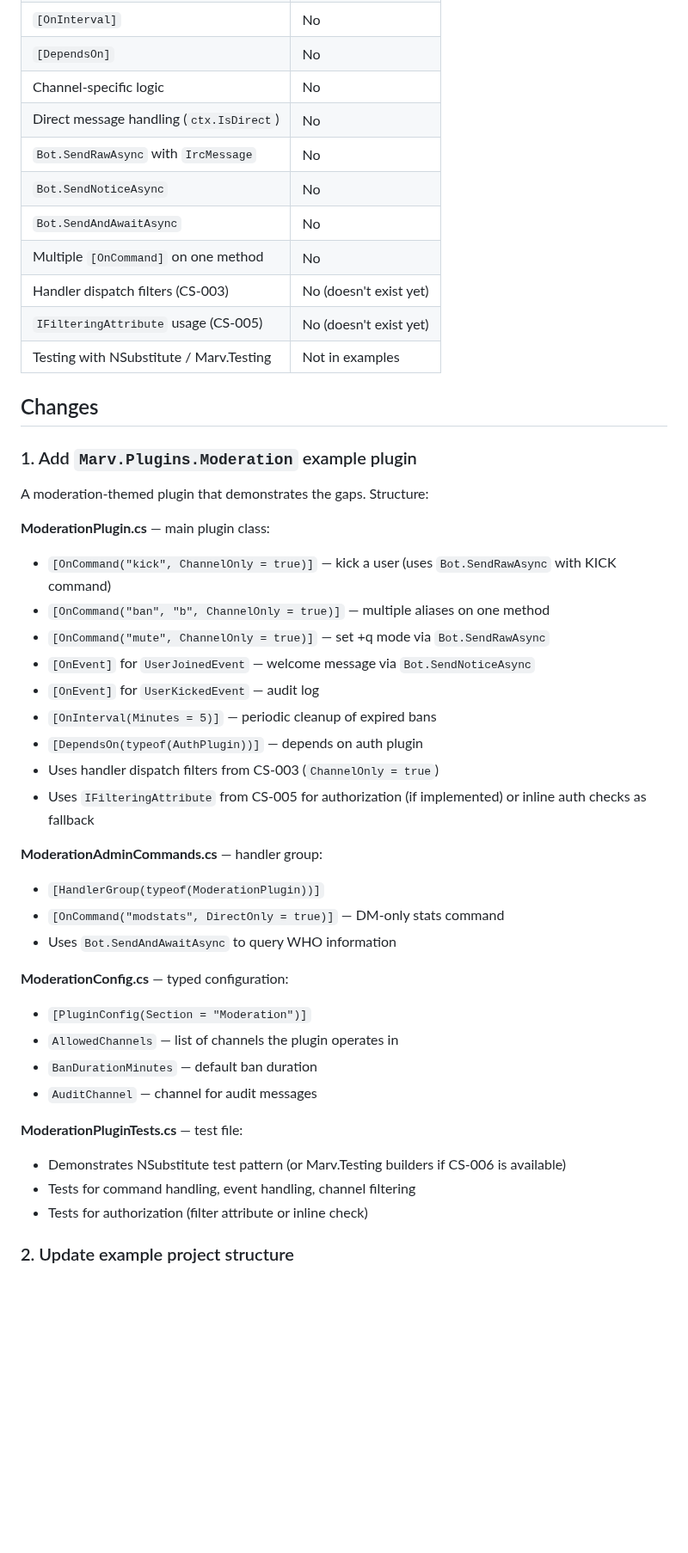
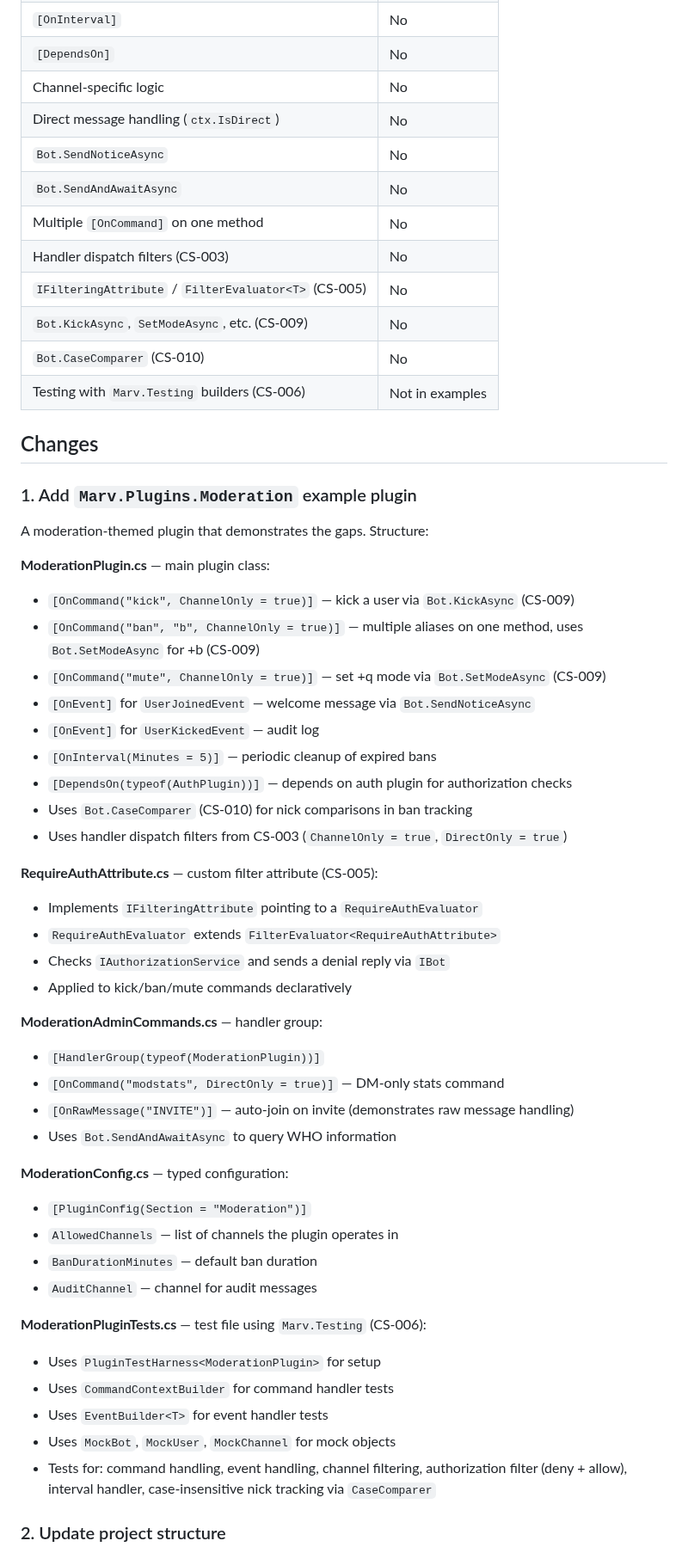
Before and after one commit to predakanga/marv, a Markdown page: docs/change_specs/008-example-plugin.md, the part around one of its changes. Shown at 86% size. Drawn GitHub-style; blank space fills up the shorter version.

```diff
--- a/docs/change_specs/008-example-plugin.md
+++ b/docs/change_specs/008-example-plugin.md
@@ -25,13 +27,14 @@ must read source code, which is expensive and error-prone.
 | `[DependsOn]` | No |
 | Channel-specific logic | No |
 | Direct message handling (`ctx.IsDirect`) | No |
-| `Bot.SendRawAsync` with `IrcMessage` | No |
 | `Bot.SendNoticeAsync` | No |
 | `Bot.SendAndAwaitAsync` | No |
 | Multiple `[OnCommand]` on one method | No |
-| Handler dispatch filters (CS-003) | No (doesn't exist yet) |
-| `IFilteringAttribute` usage (CS-005) | No (doesn't exist yet) |
-| Testing with NSubstitute / Marv.Testing | Not in examples |
+| Handler dispatch filters (CS-003) | No |
+| `IFilteringAttribute` / `FilterEvaluator<T>` (CS-005) | No |
+| `Bot.KickAsync`, `SetModeAsync`, etc. (CS-009) | No |
+| `Bot.CaseComparer` (CS-010) | No |
+| Testing with `Marv.Testing` builders (CS-006) | Not in examples |
 
 ## Changes
 
@@ -40,24 +43,33 @@ must read source code, which is expensive and error-prone.
 A moderation-themed plugin that demonstrates the gaps. Structure:
 
 **ModerationPlugin.cs** — main plugin class:
-- `[OnCommand("kick", ChannelOnly = true)]` — kick a user (uses
-  `Bot.SendRawAsync` with KICK command)
+- `[OnCommand("kick", ChannelOnly = true)]` — kick a user via
+  `Bot.KickAsync` (CS-009)
 - `[OnCommand("ban", "b", ChannelOnly = true)]` — multiple aliases on one
-  method
+  method, uses `Bot.SetModeAsync` for +b (CS-009)
 - `[OnCommand("mute", ChannelOnly = true)]` — set +q mode via
-  `Bot.SendRawAsync`
+  `Bot.SetModeAsync` (CS-009)
 - `[OnEvent]` for `UserJoinedEvent` — welcome message via
   `Bot.SendNoticeAsync`
 - `[OnEvent]` for `UserKickedEvent` — audit log
 - `[OnInterval(Minutes = 5)]` — periodic cleanup of expired bans
-- `[DependsOn(typeof(AuthPlugin))]` — depends on auth plugin
-- Uses handler dispatch filters from CS-003 (`ChannelOnly = true`)
-- Uses `IFilteringAttribute` from CS-005 for authorization (if implemented)
-  or inline auth checks as fallback
+- `[DependsOn(typeof(AuthPlugin))]` — depends on auth plugin for
+  authorization checks
+- Uses `Bot.CaseComparer` (CS-010) for nick comparisons in ban tracking
+- Uses handler dispatch filters from CS-003 (`ChannelOnly = true`,
+  `DirectOnly = true`)
+
+**RequireAuthAttribute.cs** — custom filter attribute (CS-005):
+- Implements `IFilteringAttribute` pointing to a `RequireAuthEvaluator`
+- `RequireAuthEvaluator` extends `FilterEvaluator<RequireAuthAttribute>`
+- Checks `IAuthorizationService` and sends a denial reply via `IBot`
+- Applied to kick/ban/mute commands declaratively
 
 **ModerationAdminCommands.cs** — handler group:
 - `[HandlerGroup(typeof(ModerationPlugin))]`
 - `[OnCommand("modstats", DirectOnly = true)]` — DM-only stats command
+- `[OnRawMessage("INVITE")]` — auto-join on invite (demonstrates raw
+  message handling)
 - Uses `Bot.SendAndAwaitAsync` to query WHO information
 
 **ModerationConfig.cs** — typed configuration:
@@ -66,11 +78,14 @@ A moderation-themed plugin that demonstrates the gaps. Structure:
 - `BanDurationMinutes` — default ban duration
 - `AuditChannel` — channel for audit messages
 
-**ModerationPluginTests.cs** — test file:
-- Demonstrates NSubstitute test pattern (or Marv.Testing builders if
-  CS-006 is available)
-- Tests for command handling, event handling, channel filtering
-- Tests for authorization (filter attribute or inline check)
+**ModerationPluginTests.cs** — test file using `Marv.Testing` (CS-006):
+- Uses `PluginTestHarness<ModerationPlugin>` for setup
+- Uses `CommandContextBuilder` for command handler tests
+- Uses `EventBuilder<T>` for event handler tests
+- Uses `MockBot`, `MockUser`, `MockChannel` for mock objects
+- Tests for: command handling, event handling, channel filtering,
+  authorization filter (deny + allow), interval handler, case-insensitive
+  nick tracking via `CaseComparer`
 
-### 2. Update example project structure
+### 2. Update project structure
 
```
Also changed, not shown: other parts of docs/change_specs/008-example-plugin.md (+17 -14 lines), docs/prompts.md (+8 -0 lines).
